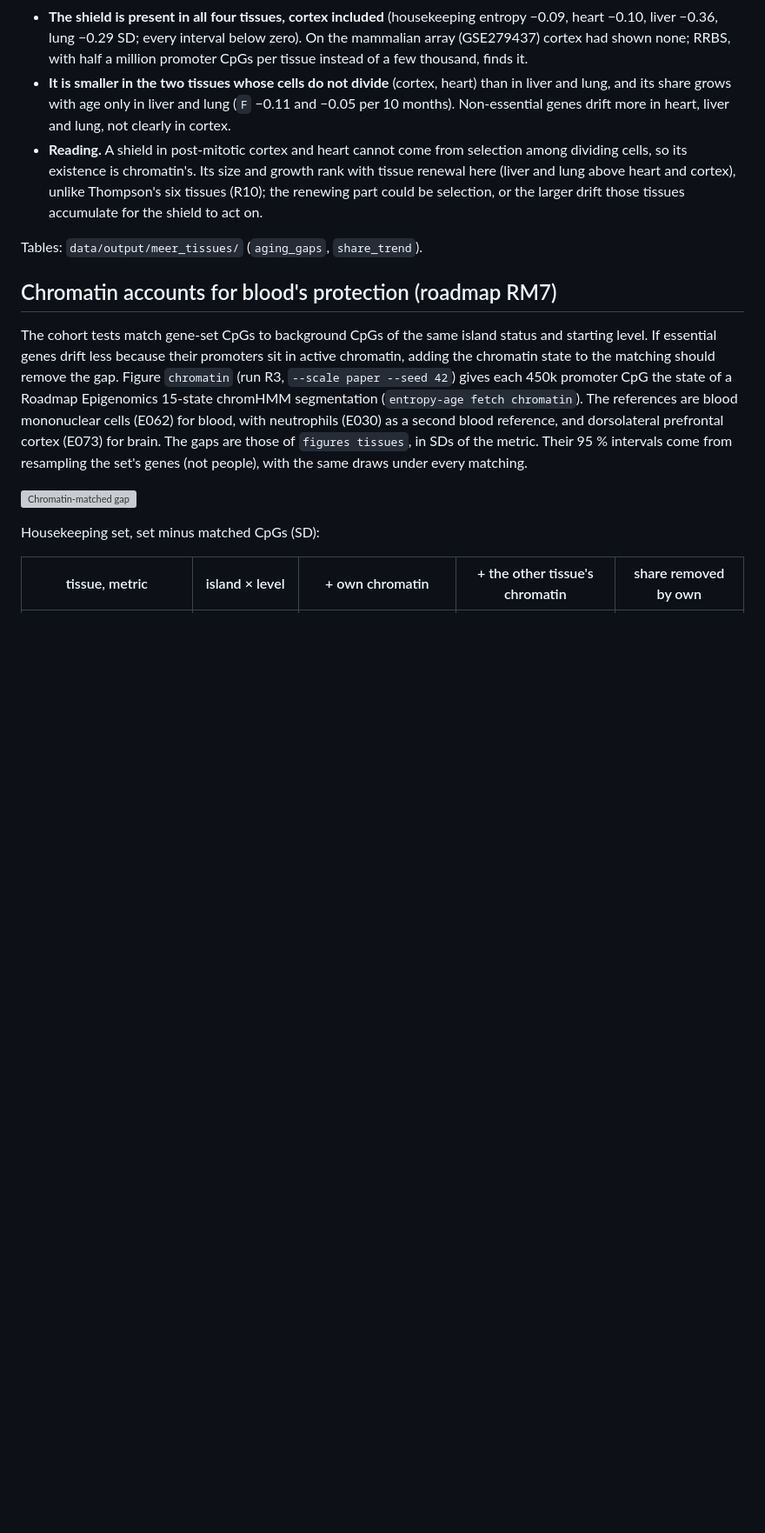
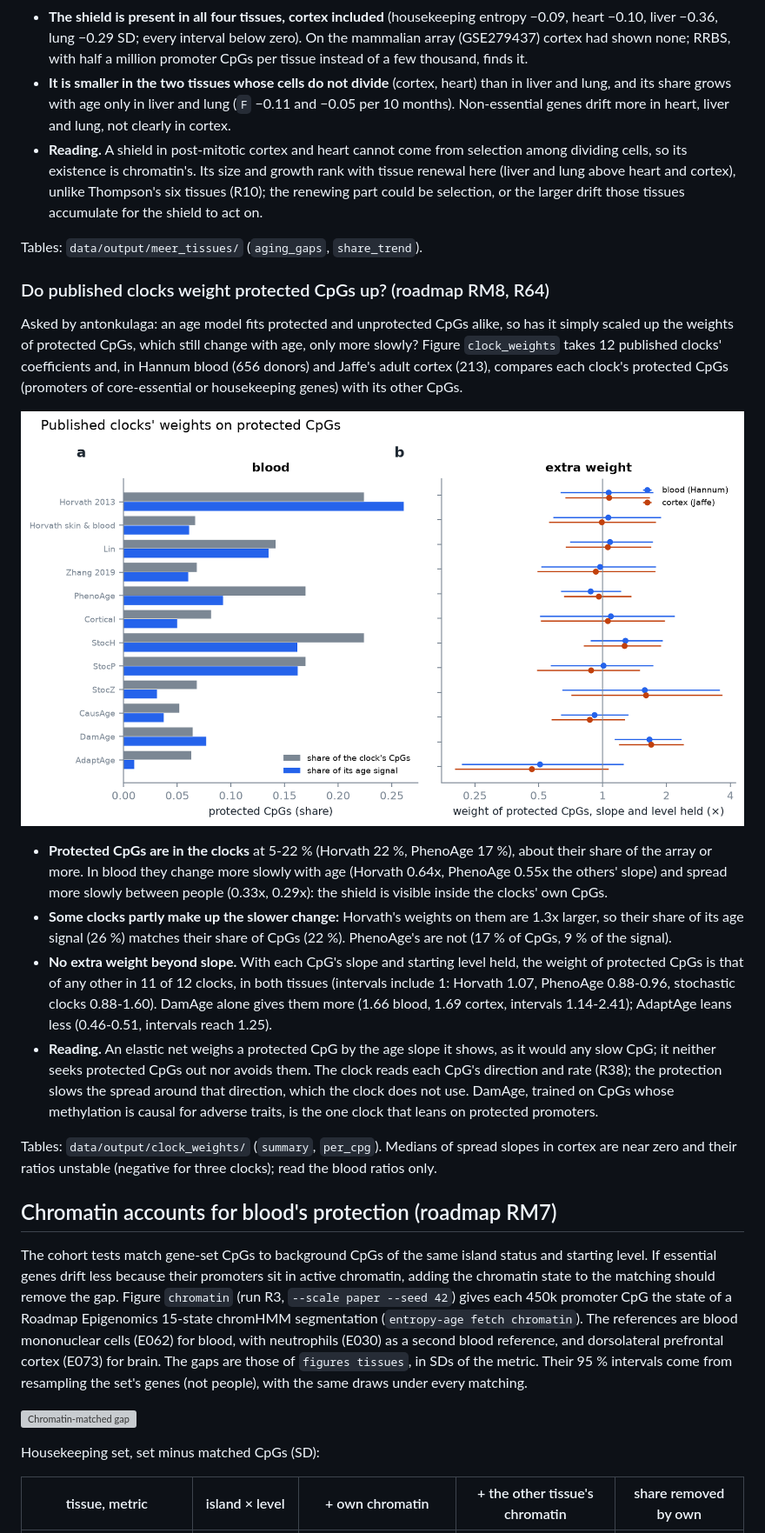
Before and after one commit to longevity-genie/entropy-age, a Markdown page: docs/extension.md, the part around the change. Shown at 87% size. Drawn GitHub-style; pictures changed too: docs/figures/clock_weights.png (added); blank space fills up the shorter version; grey boxes are pictures that could not be loaded.

Commit message:
R64 written up: clocks weigh protected CpGs by their slope, like any other
Horvath and PhenoAge hold 17-22 % protected CpGs, which change 0.55-0.64x as
fast and spread 0.3x as fast; with slope and starting level held, their
weight equals any other CpG's in 11 of 12 clocks (DamAge alone 1.66-1.69).
Figure panel a as paired bars.

Seat: entropy-age/lead
Co-Authored-By: Claude Opus 5.5 <noreply@anthropic.com>
Claude-Session: https://claude.ai/code/session_01TJzjgJACUvbS1joxbZrgzk

```diff
--- a/docs/extension.md
+++ b/docs/extension.md
@@ -1308,6 +1308,32 @@ RRBS, about 20 per tissue. Figure `meer_tissues` measures each set's age slopes
 
 Tables: `data/output/meer_tissues/` (`aging_gaps`, `share_trend`).
 
+### Do published clocks weight protected CpGs up? (roadmap RM8, R64)
+
+Asked by antonkulaga: an age model fits protected and unprotected CpGs alike, so has it simply scaled up the weights
+of protected CpGs, which still change with age, only more slowly? Figure `clock_weights` takes 12 published clocks'
+coefficients and, in Hannum blood (656 donors) and Jaffe's adult cortex (213), compares each clock's protected
+CpGs (promoters of core-essential or housekeeping genes) with its other CpGs.
+
+![Clock weights](figures/clock_weights.png)
+
+* **Protected CpGs are in the clocks** at 5-22 % (Horvath 22 %, PhenoAge 17 %), about their share of the array
+  or more. In blood they change more slowly with age (Horvath 0.64x, PhenoAge 0.55x the others' slope) and spread
+  more slowly between people (0.33x, 0.29x): the shield is visible inside the clocks' own CpGs.
+* **Some clocks partly make up the slower change:** Horvath's weights on them are 1.3x larger, so their share of
+  its age signal (26 %) matches their share of CpGs (22 %). PhenoAge's are not (17 % of CpGs, 9 % of the signal).
+* **No extra weight beyond slope.** With each CpG's slope and starting level held, the weight of protected CpGs is
+  that of any other in 11 of 12 clocks, in both tissues (intervals include 1: Horvath 1.07, PhenoAge 0.88-0.96,
+  stochastic clocks 0.88-1.60). DamAge alone gives them more (1.66 blood, 1.69 cortex, intervals 1.14-2.41); AdaptAge leans
+  less (0.46-0.51, intervals reach 1.25).
+* **Reading.** An elastic net weighs a protected CpG by the age slope it shows, as it would any slow CpG; it
+  neither seeks protected CpGs out nor avoids them. The clock reads each CpG's direction and rate (R38); the
+  protection slows the spread around that direction, which the clock does not use. DamAge, trained on CpGs whose
+  methylation is causal for adverse traits, is the one clock that leans on protected promoters.
+
+Tables: `data/output/clock_weights/` (`summary`, `per_cpg`). Medians of spread slopes in cortex are near zero and
+their ratios unstable (negative for three clocks); read the blood ratios only.
+
 ## Chromatin accounts for blood's protection (roadmap RM7)
 
 The cohort tests match gene-set CpGs to background CpGs of the same island status and starting level. If
```
Also changed, not shown: docs/RUN_LOG.md (+10 -0 lines), 1 other file.
